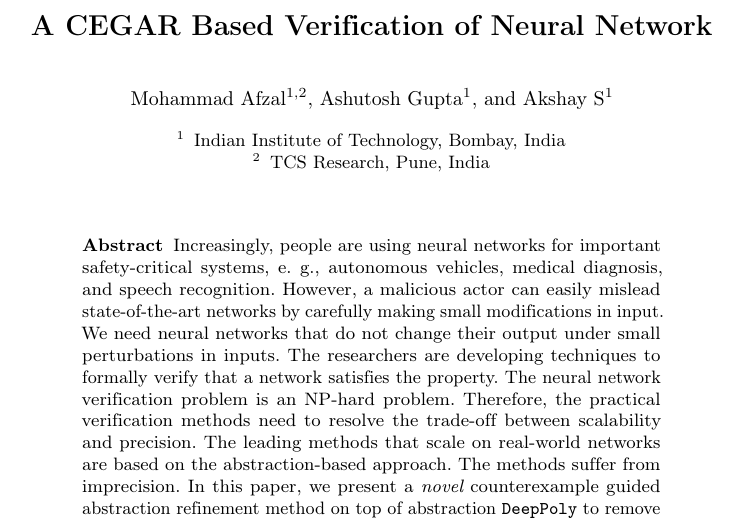
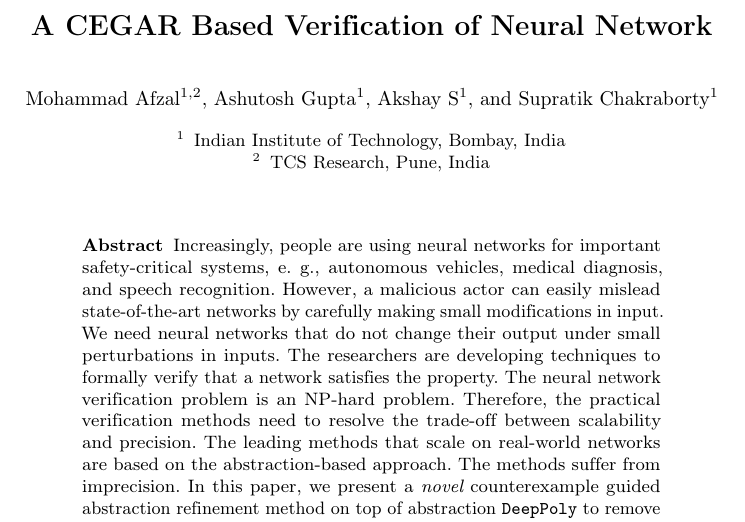
Before and after one commit to afzalmohd/VeriNN, a LaTeX paper (deep_refine/papers/draft/main.tex): part of page 1 of 19, cut so that both start at the same text. Compiled offline with pdfLaTeX.

Commit message:
chnage in author

```diff
--- a/deep_refine/papers/draft/main.tex
+++ b/deep_refine/papers/draft/main.tex
@@ -6,7 +6,7 @@
 
 \title{A CEGAR Based Verification of Neural Network}
 
-\author{Mohammad Afzal\inst{1,2}\and Ashutosh Gupta\inst{1}\and Akshay S\inst{1}}
+\author{Mohammad Afzal\inst{1,2}\and Ashutosh Gupta\inst{1}\and Akshay S\inst{1}\and Supratik Chakraborty\inst{1}}
 
 \institute{Indian Institute of Technology, Bombay, India\and TCS Research, Pune, India}
 % \date{April 2021}
```
